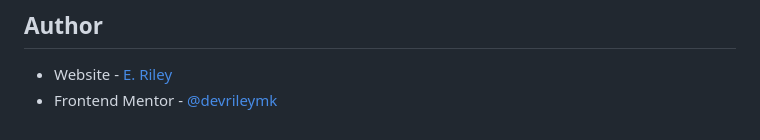
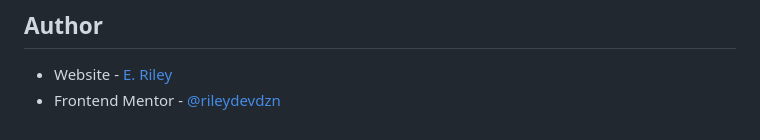
Before and after one commit to rileydevdzn/fluid-images-with-srcset, a Markdown page: README.md, the part around the change printed below. Drawn GitHub-style.

```diff
--- a/README.md
+++ b/README.md
@@ -102,4 +102,4 @@ I found the resolution switching solution for responsive images useful for this
 ## Author
 
 - Website - [E. Riley](https://rileydevdzn.webflow.io)
-- Frontend Mentor - [@devrileymk](https://www.frontendmentor.io/profile/devrileymk)
+- Frontend Mentor - [@rileydevdzn](https://www.frontendmentor.io/profile/rileydevdzn)
```
Also changed, not shown: other parts of README.md (+2 -2 lines).
